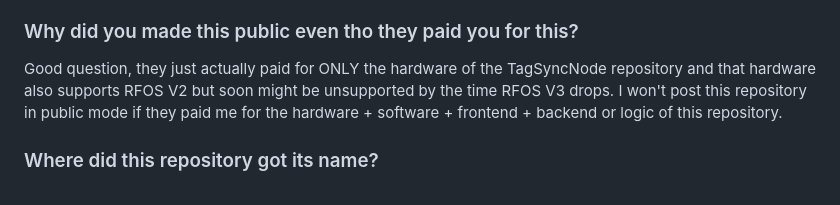
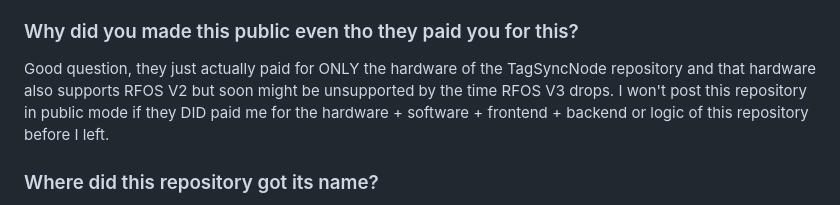
Before and after one commit to Shimoe-Koharu16/RFOS-V2, a Markdown page: README.md, the part around the change. Drawn GitHub-style.

```diff
--- a/README.md
+++ b/README.md
@@ -7,7 +7,7 @@ A predecessor of <a href=https://github.com/Shimoe-Koharu16/TagSyncNode>TagSyncN
 This repository is specially made for a local server that I made for my former high school (Kinatakutan National High School) ICT head/administrator (To keep her job easy and not to go 1-by-1 PCs whenever a worksheet is to be submitted or given out) to still be able to receive updates for the server remotely since I transferred to another school for the strand I'm suitable for (~~and also, to avoid more encounters with Ashley Nicole for my own sanity and well-being... you can read this? good not good~~). Actually this repository shouldn't be even up here in public since they paid me for this
 
 ### Why did you made this public even tho they paid you for this?
-Good question, they just actually paid for ONLY the hardware of the TagSyncNode repository and that hardware also supports RFOS V2 but soon might be unsupported by the time RFOS V3 drops. I won't post this repository in public mode if they paid me for the hardware + software + frontend + backend or logic of this repository.
+Good question, they just actually paid for ONLY the hardware of the TagSyncNode repository and that hardware also supports RFOS V2 but soon might be unsupported by the time RFOS V3 drops. I won't post this repository in public mode if they DID paid me for the hardware + software + frontend + backend or logic of this repository before I left.
 
 ### Where did this repository got its name?
 My brain of course. I'm just kidding, the name 'RFOS' actually came from its components/features, RFOS stands for **R**FID and **F**iles **O**perating **S**ystem (~~That was the most made-up shit I made... but it does kinda resembles an OS dues to its file management and IO with task scheduling~~). If you feel like the name is misleading, either do I. because if other name was used, this would probably sound cringe.
```
